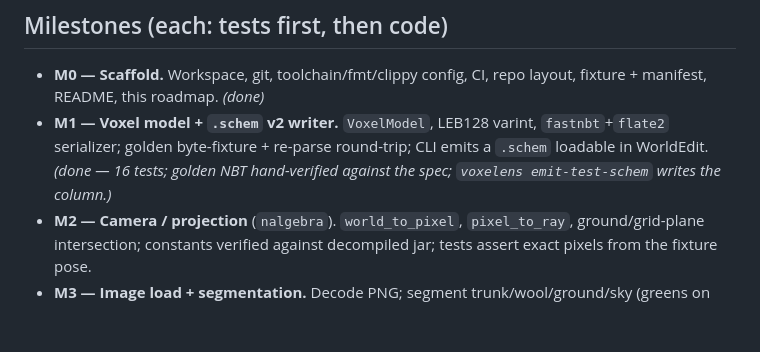
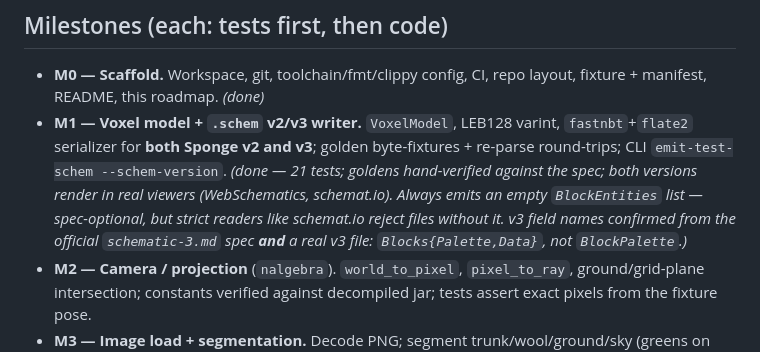
Before and after one commit to SuntzuDragon/voxelens, a Markdown page: docs/ROADMAP.md, the part around the change. Rendered like a GitHub page; blank space fills up the shorter version.

Commit message:
Note v2/v3 export and BlockEntities finding in roadmap

```diff
--- a/docs/ROADMAP.md
+++ b/docs/ROADMAP.md
@@ -104,10 +104,15 @@ WASM. CLI and web app are thin I/O shells.
 
 - **M0 — Scaffold.** Workspace, git, toolchain/fmt/clippy config, CI, repo
   layout, fixture + manifest, README, this roadmap. _(done)_
-- **M1 — Voxel model + `.schem` v2 writer.** `VoxelModel`, LEB128 varint,
-  `fastnbt`+`flate2` serializer; golden byte-fixture + re-parse round-trip; CLI
-  emits a `.schem` loadable in WorldEdit. _(done — 16 tests; golden NBT
-  hand-verified against the spec; `voxelens emit-test-schem` writes the column.)_
+- **M1 — Voxel model + `.schem` v2/v3 writer.** `VoxelModel`, LEB128 varint,
+  `fastnbt`+`flate2` serializer for **both Sponge v2 and v3**; golden
+  byte-fixtures + re-parse round-trips; CLI `emit-test-schem --schem-version`.
+  _(done — 21 tests; goldens hand-verified against the spec; both versions
+  render in real viewers (WebSchematics, schemat.io). Always emits an empty
+  `BlockEntities` list — spec-optional, but strict readers like schemat.io
+  reject files without it. v3 field names confirmed from the official
+  `schematic-3.md` spec **and** a real v3 file: `Blocks{Palette,Data}`, not
+  `BlockPalette`.)_
 - **M2 — Camera / projection** (`nalgebra`). `world_to_pixel`, `pixel_to_ray`,
   ground/grid-plane intersection; constants verified against decompiled jar;
   tests assert exact pixels from the fixture pose.
```
